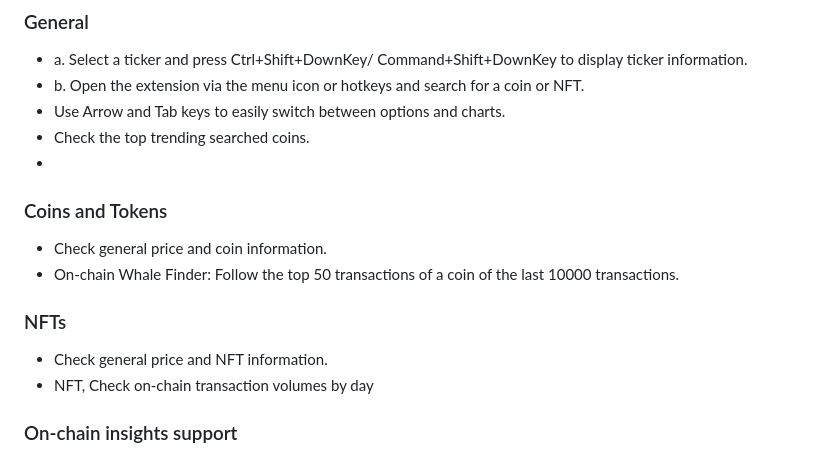
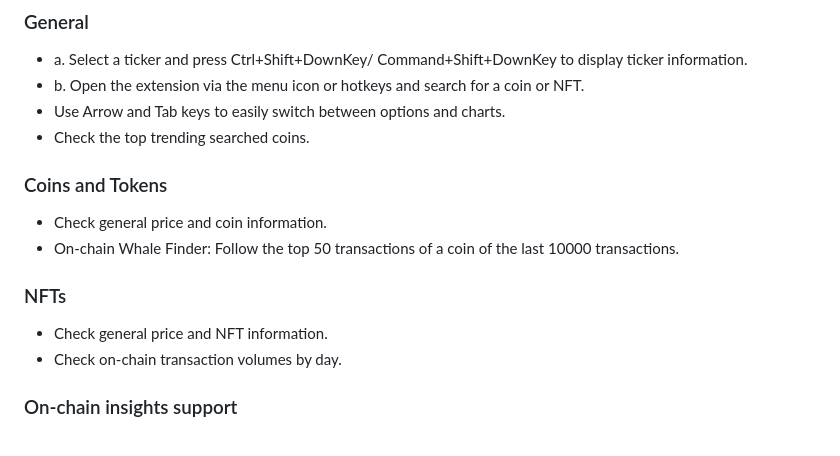
Before and after one commit to Martijncvv/crypto-explorer-extension-V2, a Markdown page: README.md, the part around the change. GitHub-like rendering.

```diff
--- a/README.md
+++ b/README.md
@@ -18,13 +18,13 @@ Features
 - b. Open the extension via the menu icon or hotkeys and search for a coin or NFT.
 - Use Arrow and Tab keys to easily switch between options and charts.
 - Check the top trending searched coins.
--
+
 ### Coins and Tokens
 - Check general price and coin information.
 - On-chain Whale Finder: Follow the top 50 transactions of a coin of the last 10000 transactions.
 ### NFTs
 - Check general price and NFT information.
-- NFT, Check on-chain transaction volumes by day
+- Check on-chain transaction volumes by day.
 
 ### On-chain insights support
 - Arbitrum
```
